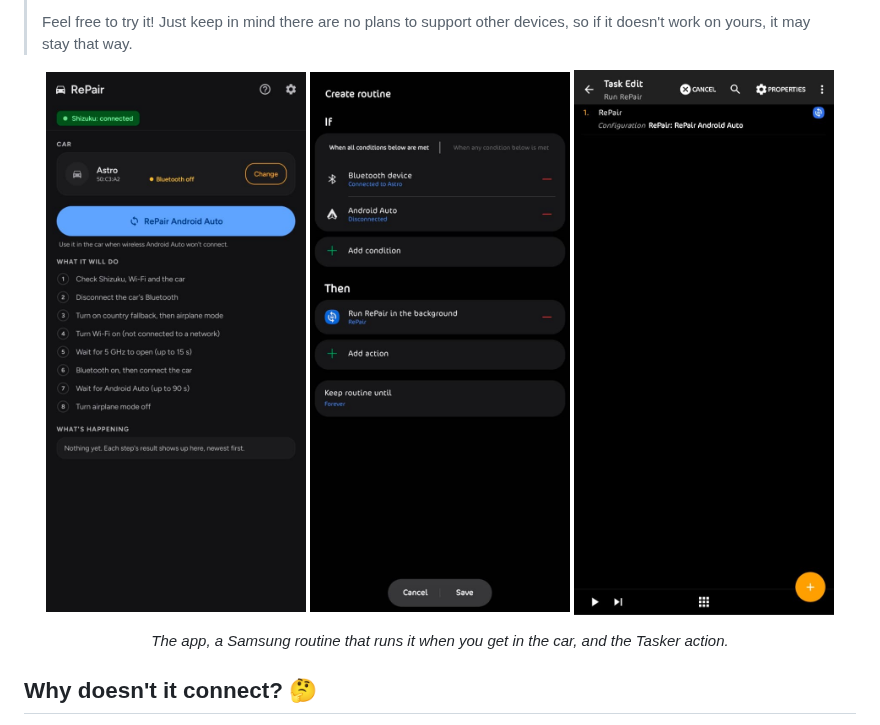
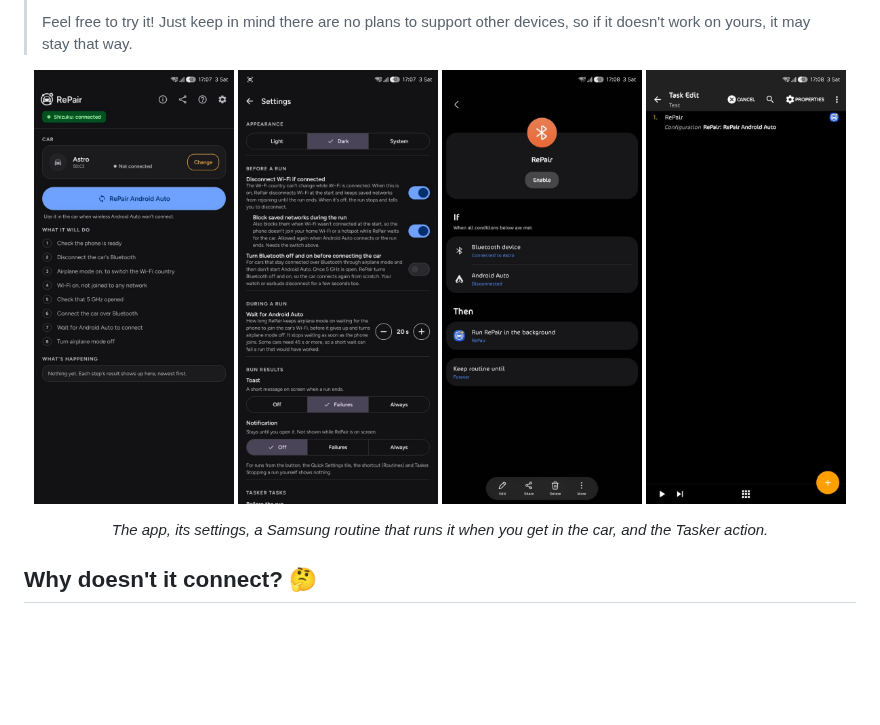
Before and after one commit to bassembaraya/RePair, a Markdown page: README.md, the part around the change. Drawn GitHub-style; pictures changed too: images/main-screen.jpg, images/samsung-routine.jpg, images/settings.jpg (added); blank space fills up the shorter version.

Commit message:
README: new screenshots, settings screen added

```diff
--- a/README.md
+++ b/README.md
@@ -20,11 +20,12 @@ to normal and Android Auto keeps working.
 > doesn't work on yours, it may stay that way.
 
 <p align="center">
-  <img src="images/main-screen.jpg" alt="RePair main screen" width="260">
-  <img src="images/samsung-routine.jpg" alt="Samsung routine: when the car's Bluetooth connects and Android Auto is disconnected, run RePair in the background" width="260">
-  <img src="images/tasker-action.jpg" alt="Tasker task with the RePair plugin action" width="260">
+  <img src="images/main-screen.jpg" alt="RePair main screen" width="200">
+  <img src="images/settings.jpg" alt="RePair settings: Wi-Fi and Bluetooth options before a run, the wait for Android Auto, and run results" width="200">
+  <img src="images/samsung-routine.jpg" alt="Samsung routine: when the car's Bluetooth connects and Android Auto is disconnected, run RePair in the background" width="200">
+  <img src="images/tasker-action.jpg" alt="Tasker task with the RePair plugin action" width="200">
 </p>
-<p align="center"><em>The app, a Samsung routine that runs it when you get in the car, and the Tasker action.</em></p>
+<p align="center"><em>The app, its settings, a Samsung routine that runs it when you get in the car, and the Tasker action.</em></p>
 
 ## Why doesn't it connect? 🤔
 
```
